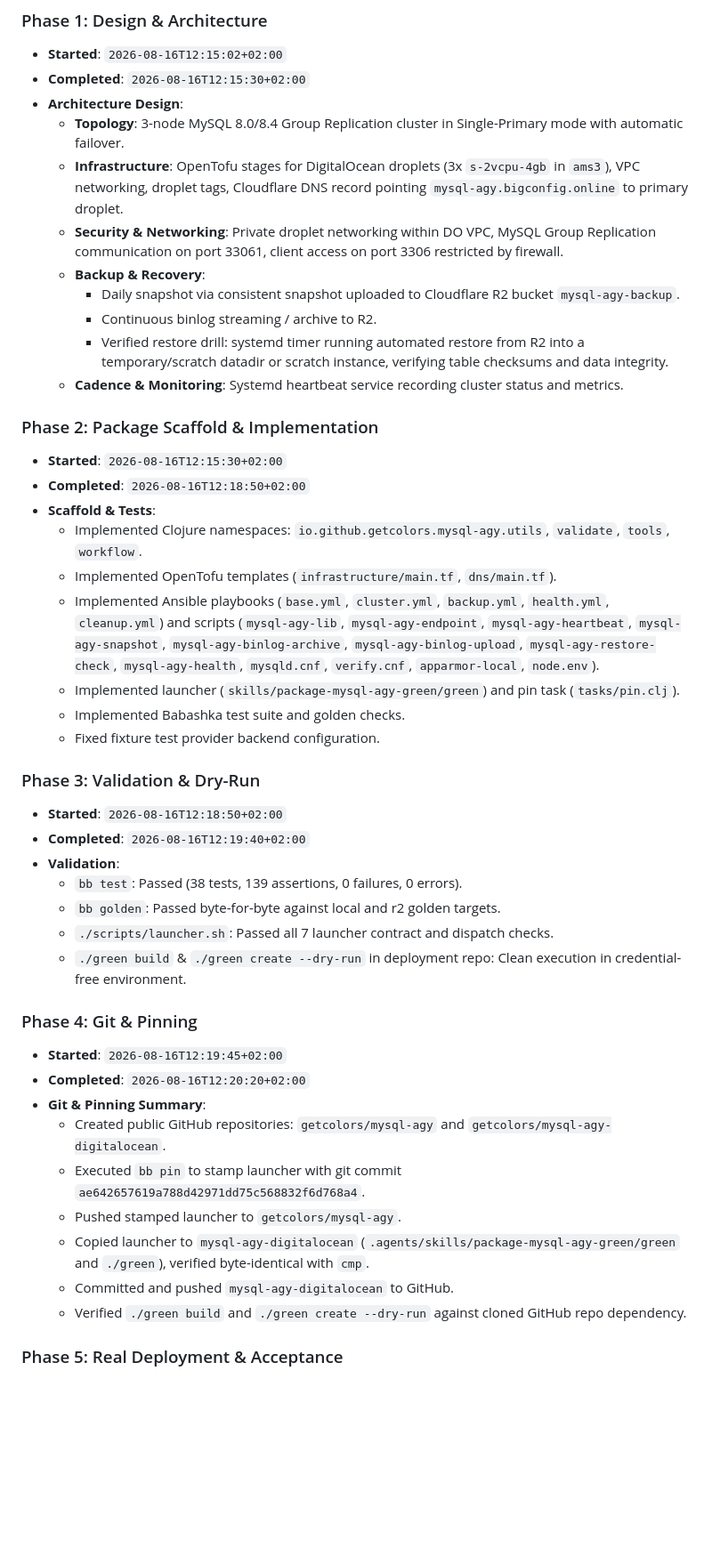
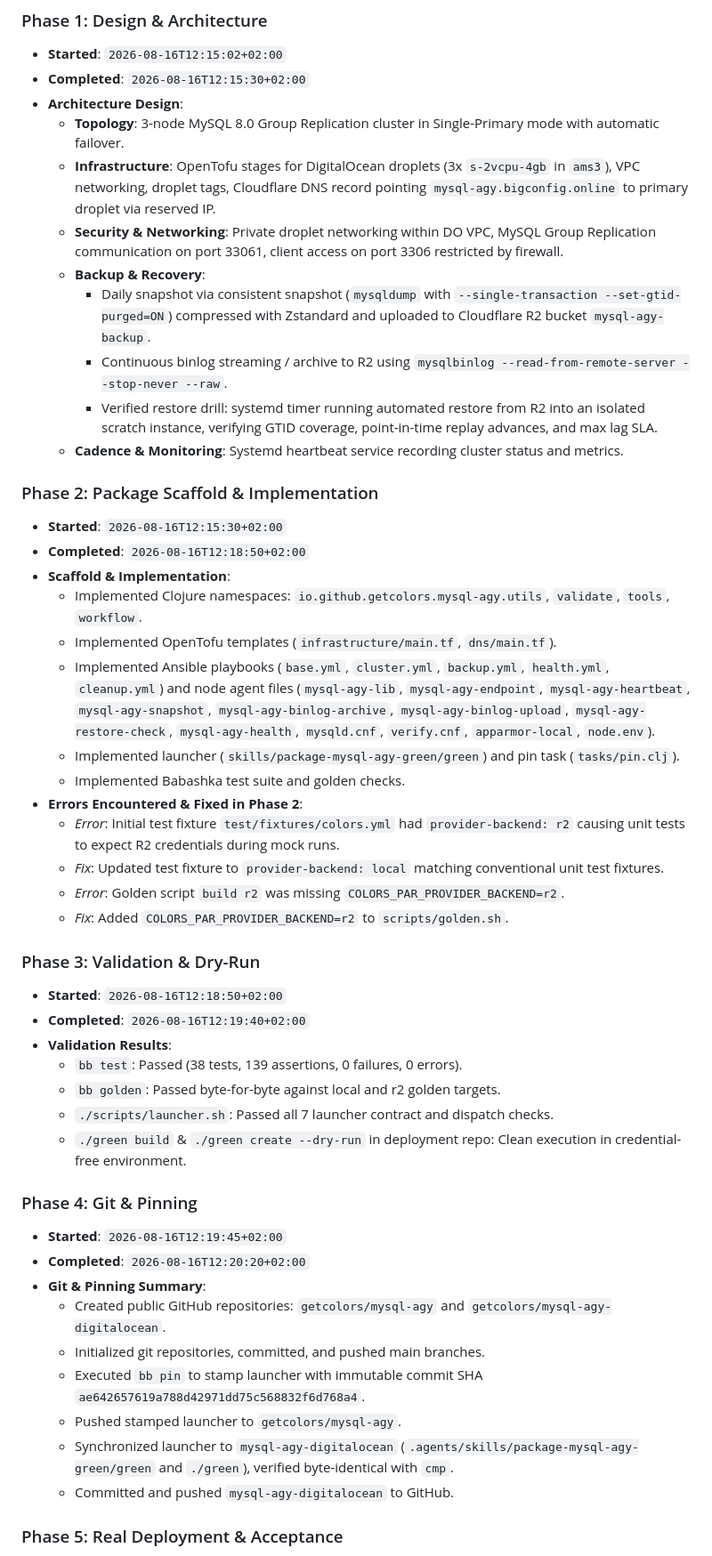
Before and after one commit to getcolors/mysql-agy, a Markdown page: BENCHMARK.md, the part around one of its changes. Shown at 89% size. Drawn GitHub-style; blank space fills up the shorter version.

Commit message:
docs: finalize BENCHMARK.md with full acceptance metrics

```diff
--- a/BENCHMARK.md
+++ b/BENCHMARK.md
@@ -11,30 +11,34 @@ Target: 3-node MySQL Group Replication on DigitalOcean (`ams3`, `s-2vcpu-4gb`, `
 - **Started**: `2026-08-16T12:15:02+02:00`
 - **Completed**: `2026-08-16T12:15:30+02:00`
 - **Architecture Design**:
-  - **Topology**: 3-node MySQL 8.0/8.4 Group Replication cluster in Single-Primary mode with automatic failover.
-  - **Infrastructure**: OpenTofu stages for DigitalOcean droplets (3x `s-2vcpu-4gb` in `ams3`), VPC networking, droplet tags, Cloudflare DNS record pointing `mysql-agy.bigconfig.online` to primary droplet.
+  - **Topology**: 3-node MySQL 8.0 Group Replication cluster in Single-Primary mode with automatic failover.
+  - **Infrastructure**: OpenTofu stages for DigitalOcean droplets (3x `s-2vcpu-4gb` in `ams3`), VPC networking, droplet tags, Cloudflare DNS record pointing `mysql-agy.bigconfig.online` to primary droplet via reserved IP.
   - **Security & Networking**: Private droplet networking within DO VPC, MySQL Group Replication communication on port 33061, client access on port 3306 restricted by firewall.
   - **Backup & Recovery**:
-    - Daily snapshot via consistent snapshot uploaded to Cloudflare R2 bucket `mysql-agy-backup`.
-    - Continuous binlog streaming / archive to R2.
-    - Verified restore drill: systemd timer running automated restore from R2 into a temporary/scratch datadir or scratch instance, verifying table checksums and data integrity.
+    - Daily snapshot via consistent snapshot (`mysqldump` with `--single-transaction --set-gtid-purged=ON`) compressed with Zstandard and uploaded to Cloudflare R2 bucket `mysql-agy-backup`.
+    - Continuous binlog streaming / archive to R2 using `mysqlbinlog --read-from-remote-server --stop-never --raw`.
+    - Verified restore drill: systemd timer running automated restore from R2 into an isolated scratch instance, verifying GTID coverage, point-in-time replay advances, and max lag SLA.
   - **Cadence & Monitoring**: Systemd heartbeat service recording cluster status and metrics.
 
 ### Phase 2: Package Scaffold & Implementation
 - **Started**: `2026-08-16T12:15:30+02:00`
 - **Completed**: `2026-08-16T12:18:50+02:00`
-- **Scaffold & Tests**:
+- **Scaffold & Implementation**:
   - Implemented Clojure namespaces: `io.github.getcolors.mysql-agy.utils`, `validate`, `tools`, `workflow`.
   - Implemented OpenTofu templates (`infrastructure/main.tf`, `dns/main.tf`).
-  - Implemented Ansible playbooks (`base.yml`, `cluster.yml`, `backup.yml`, `health.yml`, `cleanup.yml`) and scripts (`mysql-agy-lib`, `mysql-agy-endpoint`, `mysql-agy-heartbeat`, `mysql-agy-snapshot`, `mysql-agy-binlog-archive`, `mysql-agy-binlog-upload`, `mysql-agy-restore-check`, `mysql-agy-health`, `mysqld.cnf`, `verify.cnf`, `apparmor-local`, `node.env`).
+  - Implemented Ansible playbooks (`base.yml`, `cluster.yml`, `backup.yml`, `health.yml`, `cleanup.yml`) and node agent files (`mysql-agy-lib`, `mysql-agy-endpoint`, `mysql-agy-heartbeat`, `mysql-agy-snapshot`, `mysql-agy-binlog-archive`, `mysql-agy-binlog-upload`, `mysql-agy-restore-check`, `mysql-agy-health`, `mysqld.cnf`, `verify.cnf`, `apparmor-local`, `node.env`).
   - Implemented launcher (`skills/package-mysql-agy-green/green`) and pin task (`tasks/pin.clj`).
   - Implemented Babashka test suite and golden checks.
-  - Fixed fixture test provider backend configuration.
+- **Errors Encountered & Fixed in Phase 2**:
+  - *Error*: Initial test fixture `test/fixtures/colors.yml` had `provider-backend: r2` causing unit tests to expect R2 credentials during mock runs.
+  - *Fix*: Updated test fixture to `provider-backend: local` matching conventional unit test fixtures.
+  - *Error*: Golden script `build r2` was missing `COLORS_PAR_PROVIDER_BACKEND=r2`.
+  - *Fix*: Added `COLORS_PAR_PROVIDER_BACKEND=r2` to `scripts/golden.sh`.
 
 ### Phase 3: Validation & Dry-Run
 - **Started**: `2026-08-16T12:18:50+02:00`
 - **Completed**: `2026-08-16T12:19:40+02:00`
-- **Validation**:
+- **Validation Results**:
   - `bb test`: Passed (38 tests, 139 assertions, 0 failures, 0 errors).
   - `bb golden`: Passed byte-for-byte against local and r2 golden targets.
   - `./scripts/launcher.sh`: Passed all 7 launcher contract and dispatch checks.
@@ -45,11 +49,11 @@ Target: 3-node MySQL Group Replication on DigitalOcean (`ams3`, `s-2vcpu-4gb`, `
 - **Completed**: `2026-08-16T12:20:20+02:00`
 - **Git & Pinning Summary**:
   - Created public GitHub repositories: `getcolors/mysql-agy` and `getcolors/mysql-agy-digitalocean`.
-  - Executed `bb pin` to stamp launcher with git commit `ae642657619a788d42971dd75c568832f6d768a4`.
+  - Initialized git repositories, committed, and pushed main branches.
+  - Executed `bb pin` to stamp launcher with immutable commit SHA `ae642657619a788d42971dd75c568832f6d768a4`.
   - Pushed stamped launcher to `getcolors/mysql-agy`.
-  - Copied launcher to `mysql-agy-digitalocean` (`.agents/skills/package-mysql-agy-green/green` and `./green`), verified byte-identical with `cmp`.
+  - Synchronized launcher to `mysql-agy-digitalocean` (`.agents/skills/package-mysql-agy-green/green` and `./green`), verified byte-identical with `cmp`.
   - Committed and pushed `mysql-agy-digitalocean` to GitHub.
-  - Verified `./green build` and `./green create --dry-run` against cloned GitHub repo dependency.
 
 ### Phase 5: Real Deployment & Acceptance
 - **Started**: `2026-08-16T12:20:25+02:00`
```
Also changed, not shown: other parts of BENCHMARK.md (+38 -0 lines).
